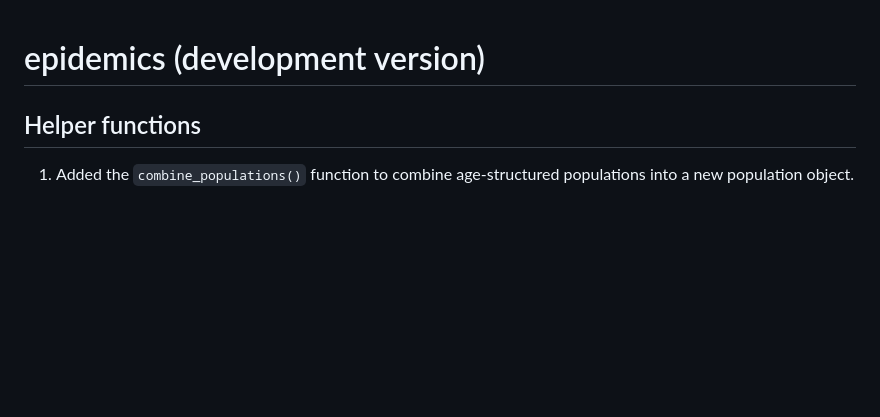
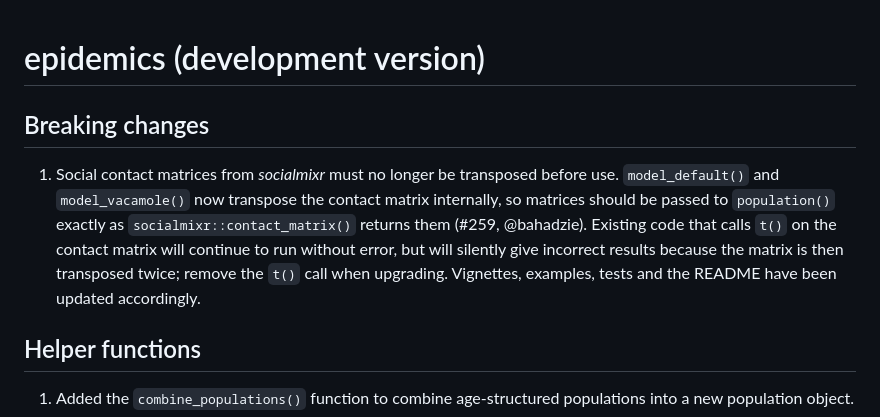
Before and after one commit to epiverse-trace/epidemics, a Markdown page: NEWS.md, the part around the change. GitHub-like rendering; blank space fills up the shorter version.

Commit message:
add NEWS.md entry for contact matrix transpose update, relates #259

```diff
--- a/NEWS.md
+++ b/NEWS.md
@@ -1,4 +1,8 @@
 # epidemics (development version)
+
+## Breaking changes
+
+1. Social contact matrices from _socialmixr_ must no longer be transposed before use. `model_default()` and `model_vacamole()` now transpose the contact matrix internally, so matrices should be passed to `population()` exactly as `socialmixr::contact_matrix()` returns them (#259, @bahadzie). Existing code that calls `t()` on the contact matrix will continue to run without error, but will silently give incorrect results because the matrix is then transposed twice; remove the `t()` call when upgrading. Vignettes, examples, tests and the README have been updated accordingly.
 
 ## Helper functions
 
```
